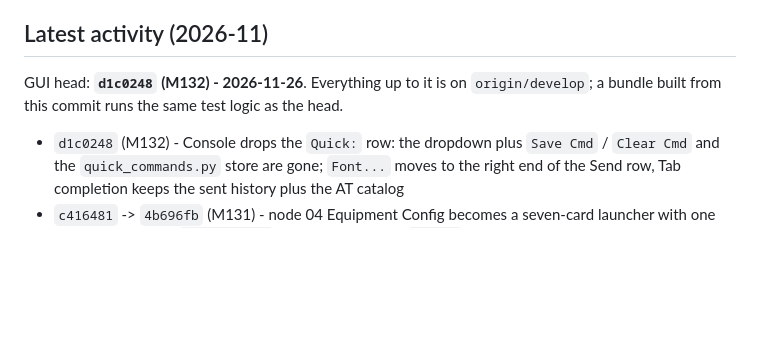
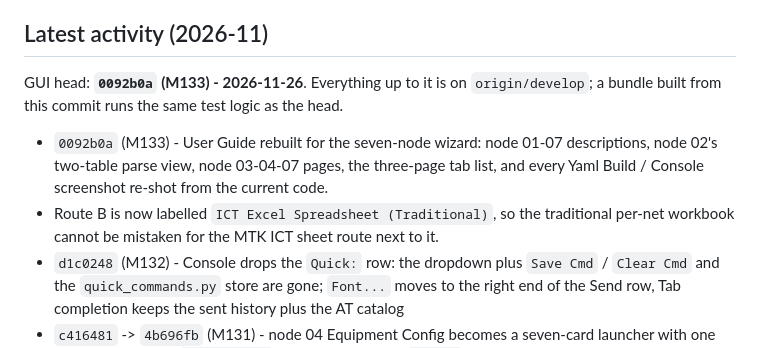
Before and after one commit to Seapol/MTK-GUI, a Markdown page: docs/help/version_history.md, the part around the change. Drawn GitHub-style; blank space fills up the shorter version.

Commit message:
M134: label Route B as the traditional ICT Excel spreadsheet

```diff
--- a/docs/help/version_history.md
+++ b/docs/help/version_history.md
@@ -37,10 +37,17 @@ Entry format:
 
 ## Latest activity (2026-11)
 
-GUI head: **`d1c0248` (M132) - 2026-11-26**. Everything up to it is on
+GUI head: **`0092b0a` (M133) - 2026-11-26**. Everything up to it is on
 `origin/develop`; a bundle built from this commit runs the same test
 logic as the head.
 
+- `0092b0a` (M133) - User Guide rebuilt for the seven-node wizard:
+  node 01-07 descriptions, node 02's two-table parse view, node 03-04-07
+  pages, the three-page tab list, and every Yaml Build / Console
+  screenshot re-shot from the current code.
+- Route B is now labelled `ICT Excel Spreadsheet (Traditional)`, so the
+  traditional per-net workbook cannot be mistaken for the MTK ICT sheet
+  route next to it.
 - `d1c0248` (M132) - Console drops the `Quick:` row: the dropdown plus
   `Save Cmd` / `Clear Cmd` and the `quick_commands.py` store are gone;
   `Font...` moves to the right end of the Send row, Tab completion keeps
```
Also changed, not shown: docs/help/09_yaml_build.md (+1 -1 lines), docs/help/15_example_ict.md (+1 -1 lines), docs/help/images/06_yaml_design_input.png, docs/help/images/15_01_design_input.png, docs/help/images/15_02_spf_imported.png, docs/help/images/15_03_three_files.png, 2 other files.
